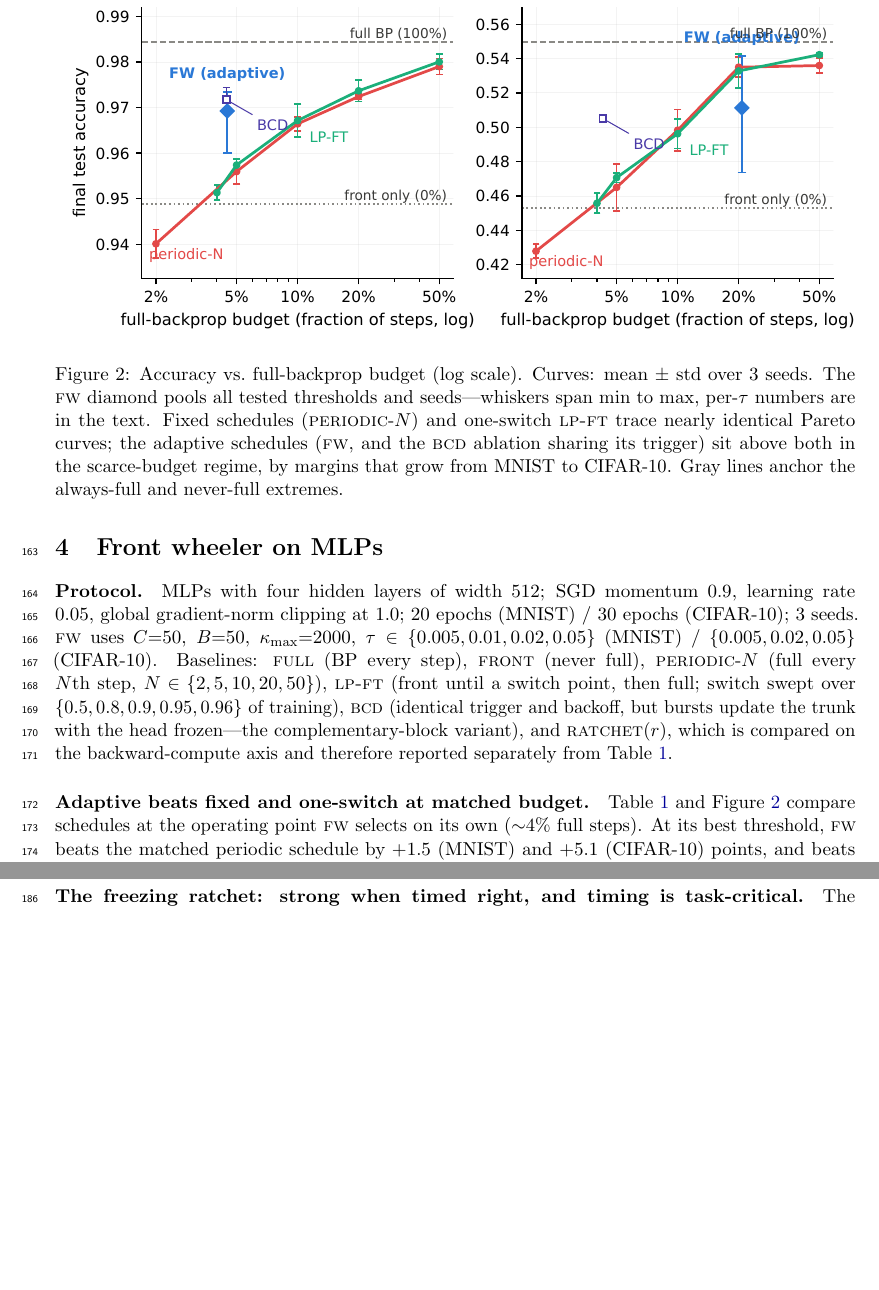
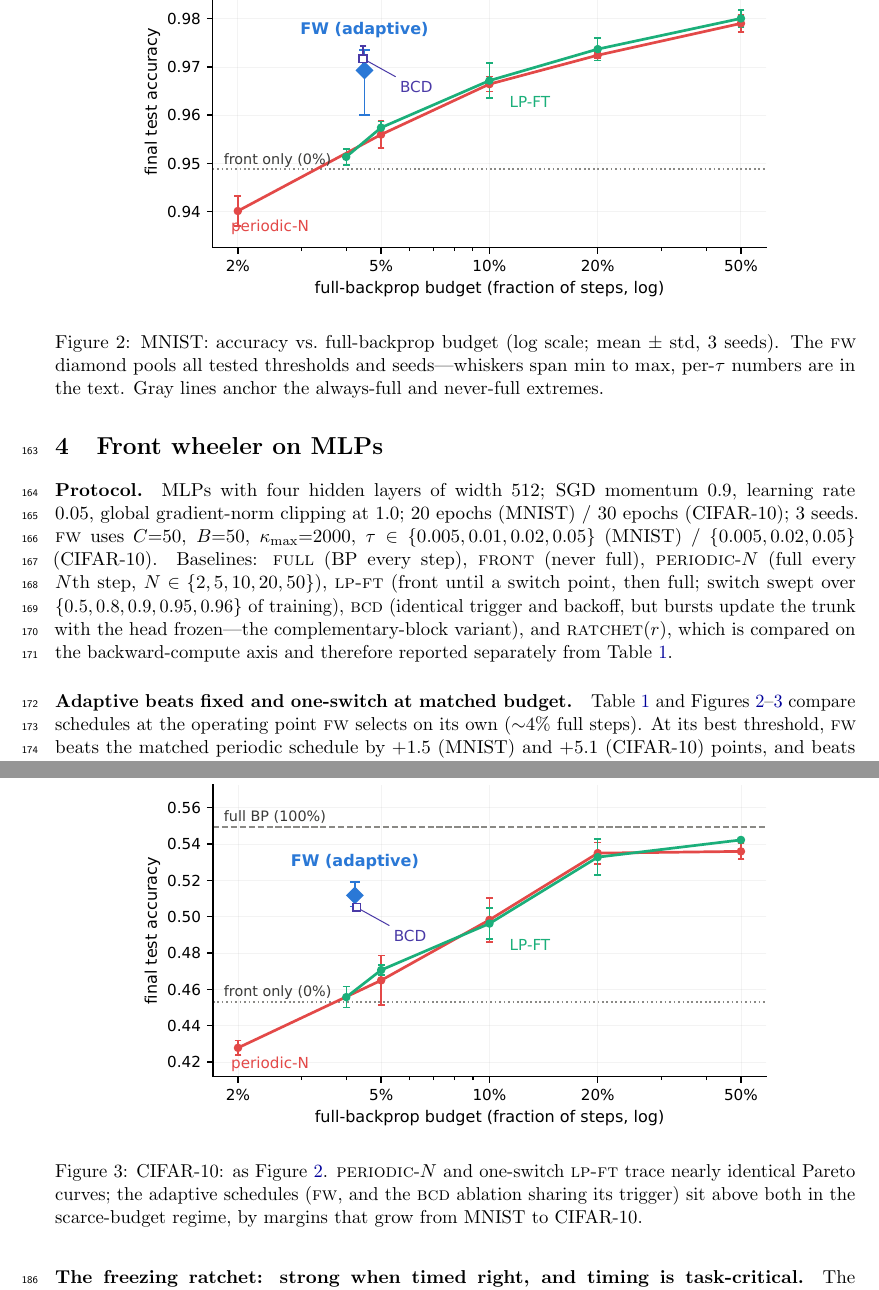
Before and after one commit to Xtam-AI/front-wheeler, a LaTeX paper (paper/review.tex, which reads paper/sections/exp2.tex): two parts of pages 6 and 7 of 19 before the commit and two parts of pages 6 and 7 of 20 after it, joined at a grey line, cut at the place of the change, the shorter picture padded with empty space. Compiled offline with pdfLaTeX.

Commit message:
Split exp2 Pareto into two clean single-panel figures; fix FW pooling contamination from lever-sweep runs (explicit whitelist)
Co-Authored-By: Claude Fable 5 <noreply@anthropic.com>

```diff
--- a/paper/sections/exp2.tex
+++ b/paper/sections/exp2.tex
@@ -17,19 +17,27 @@ Table~\ref{tab:exp2}.
 
 \begin{figure}[t]
 \centering
-\includegraphics[width=\textwidth]{exp2_pareto}
-\caption{Accuracy vs.\ full-backprop budget (log scale). Curves: mean $\pm$
-std over 3 seeds. The \fw{} diamond pools all tested thresholds and seeds---whiskers span min to max, per-$\tau$
-numbers are in the text. Fixed schedules (\textsc{periodic}-$N$) and
-one-switch \lpft{} trace nearly identical Pareto curves; the adaptive
-schedules (\fw{}, and the \bcd{} ablation sharing its trigger) sit above both
-in the scarce-budget regime, by margins that grow from MNIST to CIFAR-10.
+\includegraphics[width=0.82\textwidth]{exp2_pareto_mnist}
+\caption{MNIST: accuracy vs.\ full-backprop budget (log scale; mean
+$\pm$ std, 3 seeds). The \fw{} diamond pools all tested thresholds and
+seeds---whiskers span min to max, per-$\tau$ numbers are in the text.
 Gray lines anchor the always-full and never-full extremes.}
 \label{fig:pareto}
 \end{figure}
 
+\begin{figure}[t]
+\centering
+\includegraphics[width=0.82\textwidth]{exp2_pareto_cifar}
+\caption{CIFAR-10: as Figure~\ref{fig:pareto}. \textsc{periodic}-$N$ and
+one-switch \lpft{} trace nearly identical Pareto curves; the adaptive
+schedules (\fw{}, and the \bcd{} ablation sharing its trigger) sit above
+both in the scarce-budget regime, by margins that grow from MNIST to
+CIFAR-10.}
+\label{fig:pareto-cifar}
+\end{figure}
+
 \paragraph{Adaptive beats fixed and one-switch at matched budget.}
-Table~\ref{tab:exp2} and Figure~\ref{fig:pareto} compare schedules at the
+Table~\ref{tab:exp2} and Figures~\ref{fig:pareto}--\ref{fig:pareto-cifar} compare schedules at the
 operating point \fw{} selects on its own (${\sim}4\%$ full steps). At its
 best threshold, \fw{} beats the matched periodic schedule by $+1.5$ (MNIST)
 and $+5.1$ (CIFAR-10) points, and beats one-switch \lpft{} by $+2.0$ and
```
Also changed, not shown: paper/figures/exp1_locality.pdf, paper/figures/exp1_sparsity.pdf, paper/figures/exp2_pareto_cifar.pdf (added), paper/figures/exp2_pareto_mnist.pdf (added), paper/figures/exp3_pareto.pdf, paper/figures/fw_schematic.pdf, 1 other file.
